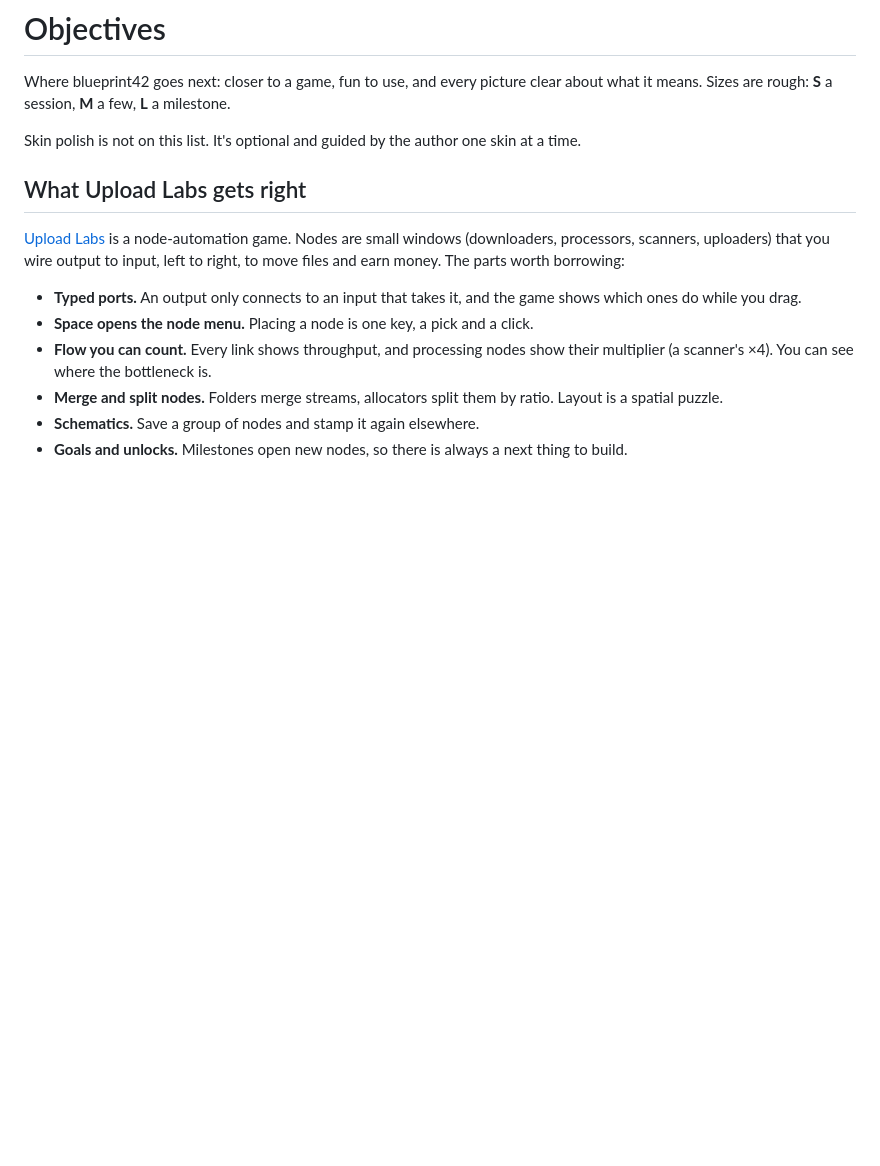
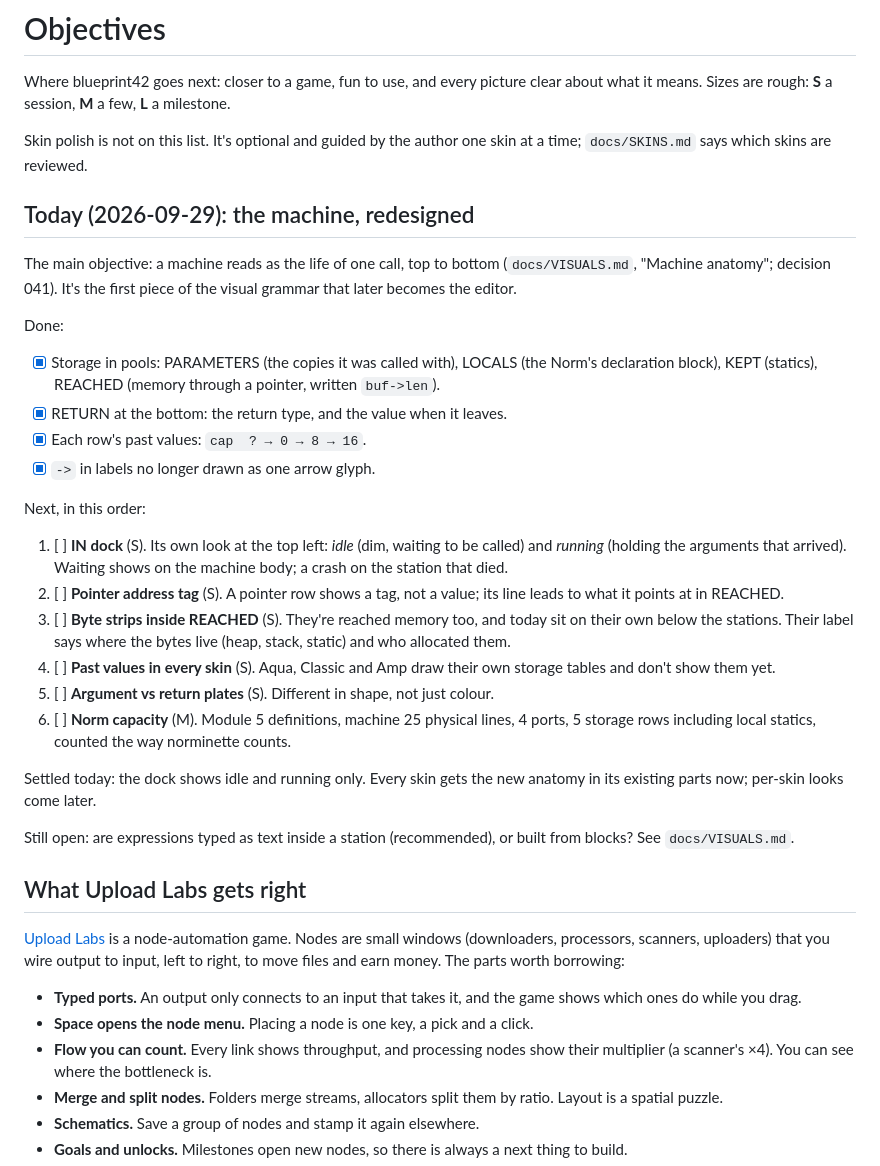
Before and after one commit to wxsonz/blueprint42, a Markdown page: docs/OBJECTIVES.md, the part around one of its changes. GitHub-like rendering; blank space fills up the shorter version.

Commit message:
OBJECTIVES.md: today's objective (the machine redesign), done and next
Co-Authored-By: Claude Opus 5.5 <noreply@anthropic.com>

```diff
--- a/docs/OBJECTIVES.md
+++ b/docs/OBJECTIVES.md
@@ -5,7 +5,43 @@ clear about what it means. Sizes are rough: **S** a session, **M** a few,
 **L** a milestone.
 
 Skin polish is not on this list. It's optional and guided by the author one
-skin at a time.
+skin at a time; `docs/SKINS.md` says which skins are reviewed.
+
+## Today (2026-09-29): the machine, redesigned
+
+The main objective: a machine reads as the life of one call, top to bottom
+(`docs/VISUALS.md`, "Machine anatomy"; decision 041). It's the first piece of
+the visual grammar that later becomes the editor.
+
+Done:
+- [x] Storage in pools: PARAMETERS (the copies it was called with), LOCALS
+      (the Norm's declaration block), KEPT (statics), REACHED (memory through
+      a pointer, written `buf->len`).
+- [x] RETURN at the bottom: the return type, and the value when it leaves.
+- [x] Each row's past values: `cap  ? → 0 → 8 → 16`.
+- [x] `->` in labels no longer drawn as one arrow glyph.
+
+Next, in this order:
+1. [ ] **IN dock** (S). Its own look at the top left: *idle* (dim, waiting to
+   be called) and *running* (holding the arguments that arrived). Waiting
+   shows on the machine body; a crash on the station that died.
+2. [ ] **Pointer address tag** (S). A pointer row shows a tag, not a value;
+   its line leads to what it points at in REACHED.
+3. [ ] **Byte strips inside REACHED** (S). They're reached memory too, and
+   today sit on their own below the stations. Their label says where the
+   bytes live (heap, stack, static) and who allocated them.
+4. [ ] **Past values in every skin** (S). Aqua, Classic and Amp draw their own
+   storage tables and don't show them yet.
+5. [ ] **Argument vs return plates** (S). Different in shape, not just colour.
+6. [ ] **Norm capacity** (M). Module 5 definitions, machine 25 physical lines,
+   4 ports, 5 storage rows including local statics, counted the way
+   norminette counts.
+
+Settled today: the dock shows idle and running only. Every skin gets the new
+anatomy in its existing parts now; per-skin looks come later.
+
+Still open: are expressions typed as text inside a station (recommended),
+or built from blocks? See `docs/VISUALS.md`.
 
 ## What Upload Labs gets right
 
```
Also changed, not shown: other parts of docs/OBJECTIVES.md (+15 -14 lines).
